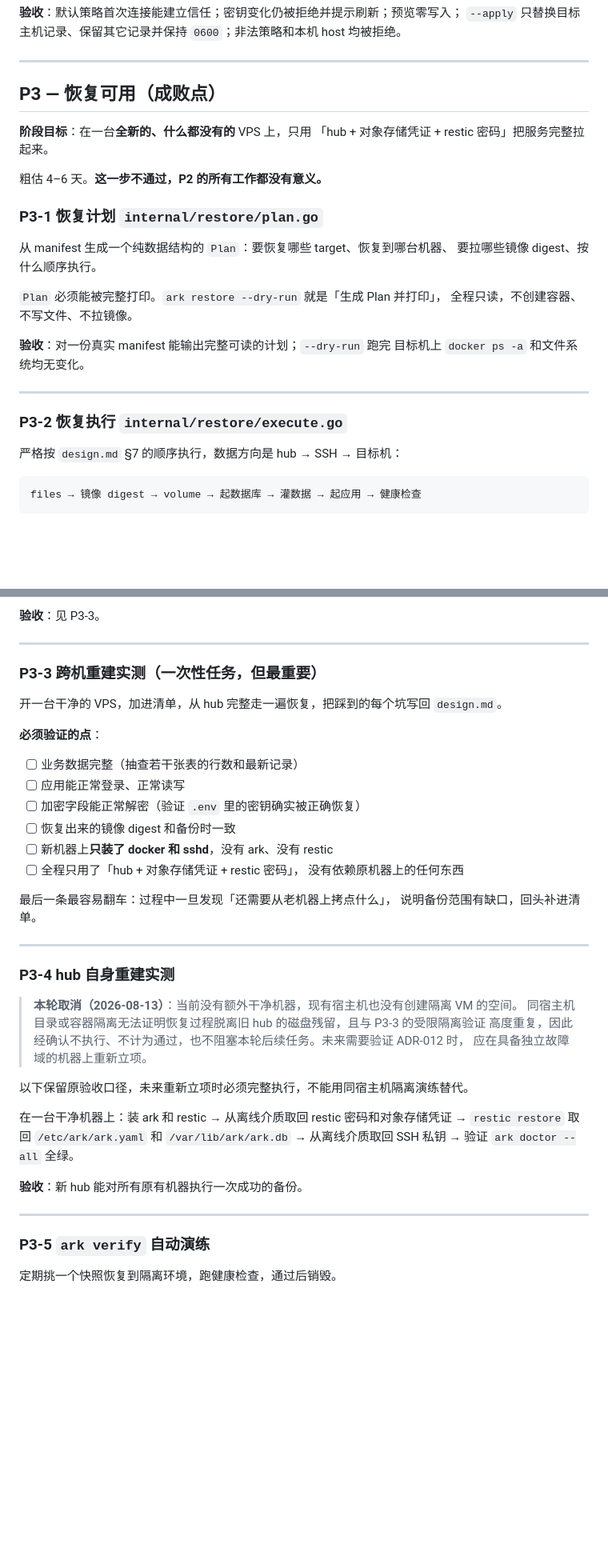
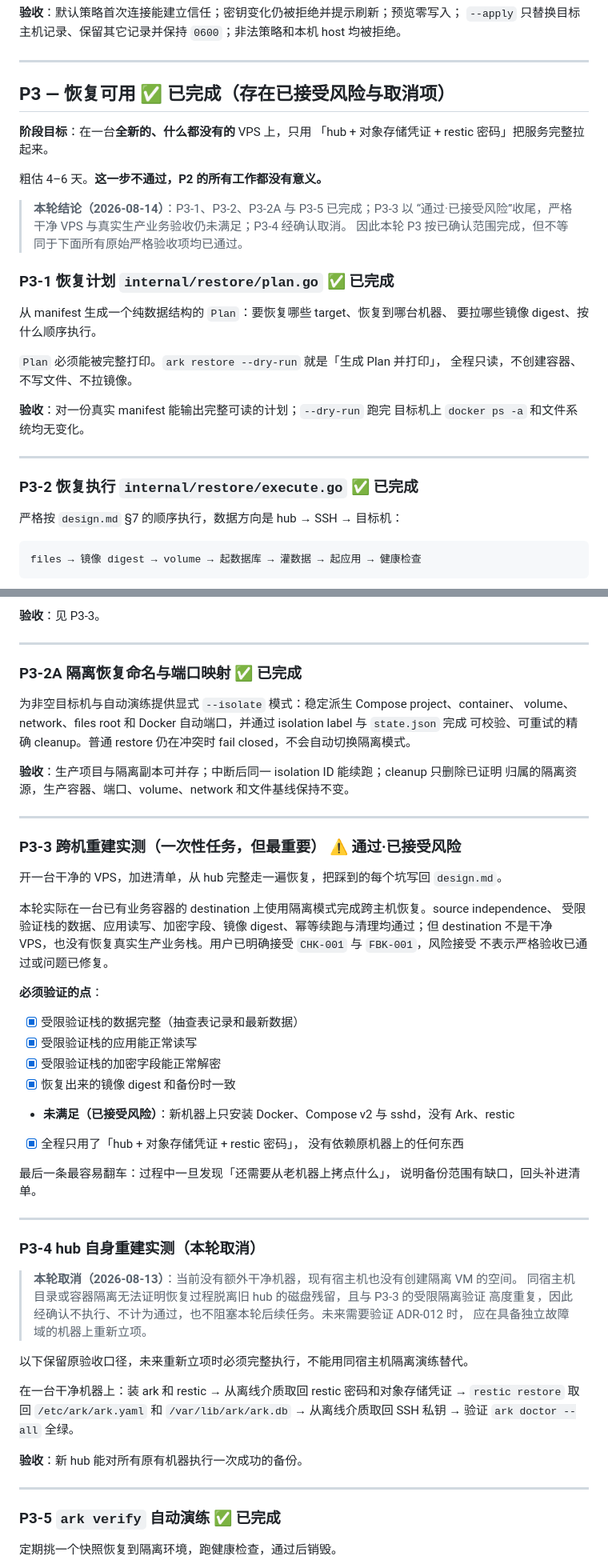
Before and after one commit to SilentFlower/ark, a Markdown page: docs/roadmap.md, 2 parts joined by grey strips. Shown at 80% size. Drawn GitHub-style; blank space fills up the shorter version.

Commit message:
docs: 完成 P3 恢复可用集成复核

```diff
--- a/docs/roadmap.md
+++ b/docs/roadmap.md
@@ -427,14 +427,18 @@ manifest 本身也作为一个 restic 快照存入，打 tag `ark-manifest` + `r
 
 ---
 
-## P3 — 恢复可用（成败点）
+## P3 — 恢复可用 ✅ 已完成（存在已接受风险与取消项）
 
 **阶段目标**：在一台**全新的、什么都没有的** VPS 上，只用
 「hub + 对象存储凭证 + restic 密码」把服务完整拉起来。
 
 粗估 4–6 天。**这一步不通过，P2 的所有工作都没有意义。**
 
-### P3-1 恢复计划 `internal/restore/plan.go`
+> **本轮结论（2026-08-14）**：P3-1、P3-2、P3-2A 与 P3-5 已完成；P3-3 以
+> “通过·已接受风险”收尾，严格干净 VPS 与真实生产业务验收仍未满足；P3-4 经确认取消。
+> 因此本轮 P3 按已确认范围完成，但不等同于下面所有原始严格验收项均已通过。
+
+### P3-1 恢复计划 `internal/restore/plan.go` ✅ 已完成
 
 从 manifest 生成一个纯数据结构的 `Plan`：要恢复哪些 target、恢复到哪台机器、
 要拉哪些镜像 digest、按什么顺序执行。
@@ -447,7 +451,7 @@ manifest 本身也作为一个 restic 快照存入，打 tag `ark-manifest` + `r
 
 ---
 
-### P3-2 恢复执行 `internal/restore/execute.go`
+### P3-2 恢复执行 `internal/restore/execute.go` ✅ 已完成
 
 严格按 `design.md` §7 的顺序执行，数据方向是 hub → SSH → 目标机：
 
@@ -475,18 +479,34 @@ files → 镜像 digest → volume → 起数据库 → 灌数据 → 起应用
 
 ---
 
-### P3-3 跨机重建实测（一次性任务，但最重要）
+### P3-2A 隔离恢复命名与端口映射 ✅ 已完成
+
+为非空目标机与自动演练提供显式 `--isolate` 模式：稳定派生 Compose project、container、
+volume、network、files root 和 Docker 自动端口，并通过 isolation label 与 `state.json` 完成
+可校验、可重试的精确 cleanup。普通 restore 仍在冲突时 fail closed，不会自动切换隔离模式。
+
+**验收**：生产项目与隔离副本可并存；中断后同一 isolation ID 能续跑；cleanup 只删除已证明
+归属的隔离资源，生产容器、端口、volume、network 和文件基线保持不变。
+
+---
+
+### P3-3 跨机重建实测（一次性任务，但最重要） ⚠️ 通过·已接受风险
 
 开一台干净的 VPS，加进清单，从 hub 完整走一遍恢复，把踩到的每个坑写回 `design.md`。
 
+本轮实际在一台已有业务容器的 destination 上使用隔离模式完成跨主机恢复。source independence、
+受限验证栈的数据、应用读写、加密字段、镜像 digest、幂等续跑与清理均通过；但 destination
+不是干净 VPS，也没有恢复真实生产业务栈。用户已明确接受 `CHK-001` 与 `FBK-001`，风险接受
+不表示严格验收已通过或问题已修复。
+
 **必须验证的点**：
 
-- [ ] 业务数据完整（抽查若干张表的行数和最新记录）
-- [ ] 应用能正常登录、正常读写
-- [ ] 加密字段能正常解密（验证 `.env` 里的密钥确实被正确恢复）
-- [ ] 恢复出来的镜像 digest 和备份时一致
-- [ ] 新机器上**只装了 docker 和 sshd**，没有 ark、没有 restic
-- [ ] 全程只用了「hub + 对象存储凭证 + restic 密码」，
+- [x] 受限验证栈的数据完整（抽查表记录和最新数据）
+- [x] 受限验证栈的应用能正常读写
+- [x] 受限验证栈的加密字段能正常解密
+- [x] 恢复出来的镜像 digest 和备份时一致
+- **未满足（已接受风险）**：新机器上只安装 Docker、Compose v2 与 sshd，没有 Ark、restic
+- [x] 全程只用了「hub + 对象存储凭证 + restic 密码」，
       没有依赖原机器上的任何东西
 
 最后一条最容易翻车：过程中一旦发现「还需要从老机器上拷点什么」，
@@ -494,7 +514,7 @@ files → 镜像 digest → volume → 起数据库 → 灌数据 → 起应用
 
 ---
 
-### P3-4 hub 自身重建实测
+### P3-4 hub 自身重建实测（本轮取消）
 
 > **本轮取消（2026-08-13）**：当前没有额外干净机器，现有宿主机也没有创建隔离 VM 的空间。
 > 同宿主机目录或容器隔离无法证明恢复过程脱离旧 hub 的磁盘残留，且与 P3-3 的受限隔离验证
@@ -511,7 +531,7 @@ files → 镜像 digest → volume → 起数据库 → 灌数据 → 起应用
 
 ---
 
-### P3-5 `ark verify` 自动演练
+### P3-5 `ark verify` 自动演练 ✅ 已完成
 
 定期挑一个快照恢复到隔离环境，跑健康检查，通过后销毁。
 
```
Also changed, not shown: docs/design.md (+4 -2 lines).
